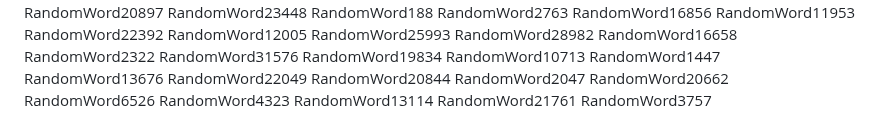
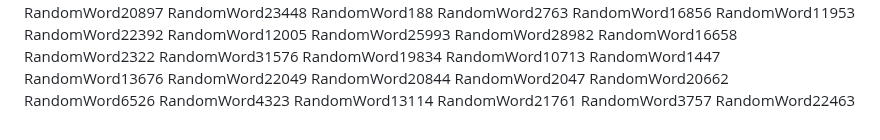
Before and after one commit to samuelkchris/flutter_feature_tour, a Markdown page: README.md, the part around the change. Rendered like a GitHub page.

Commit message:
Auto-update README with random word 46

```diff
--- a/README.md
+++ b/README.md
@@ -385,3 +385,4 @@ RandomWord4323
 RandomWord13114
 RandomWord21761
 RandomWord3757
+RandomWord22463
```
